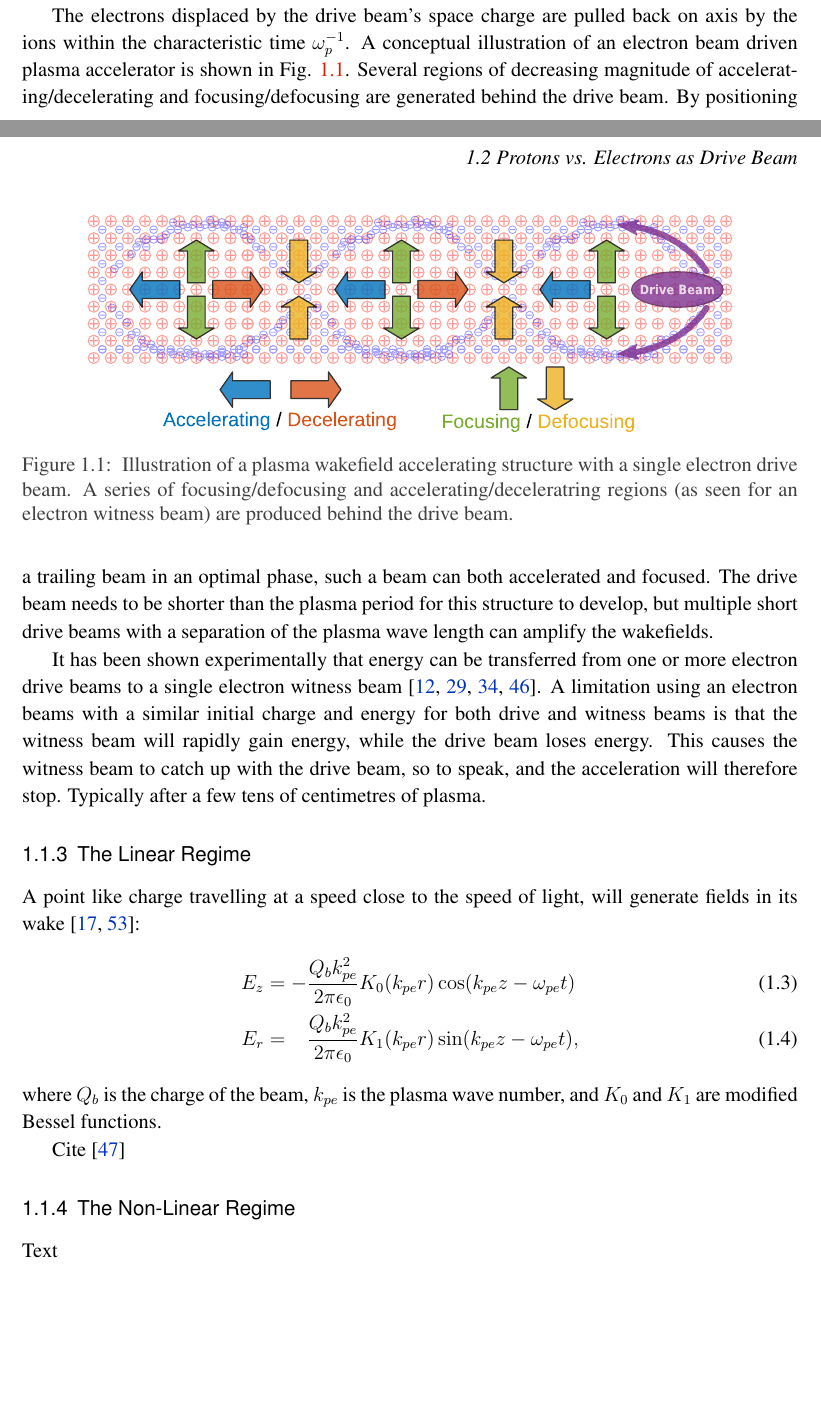
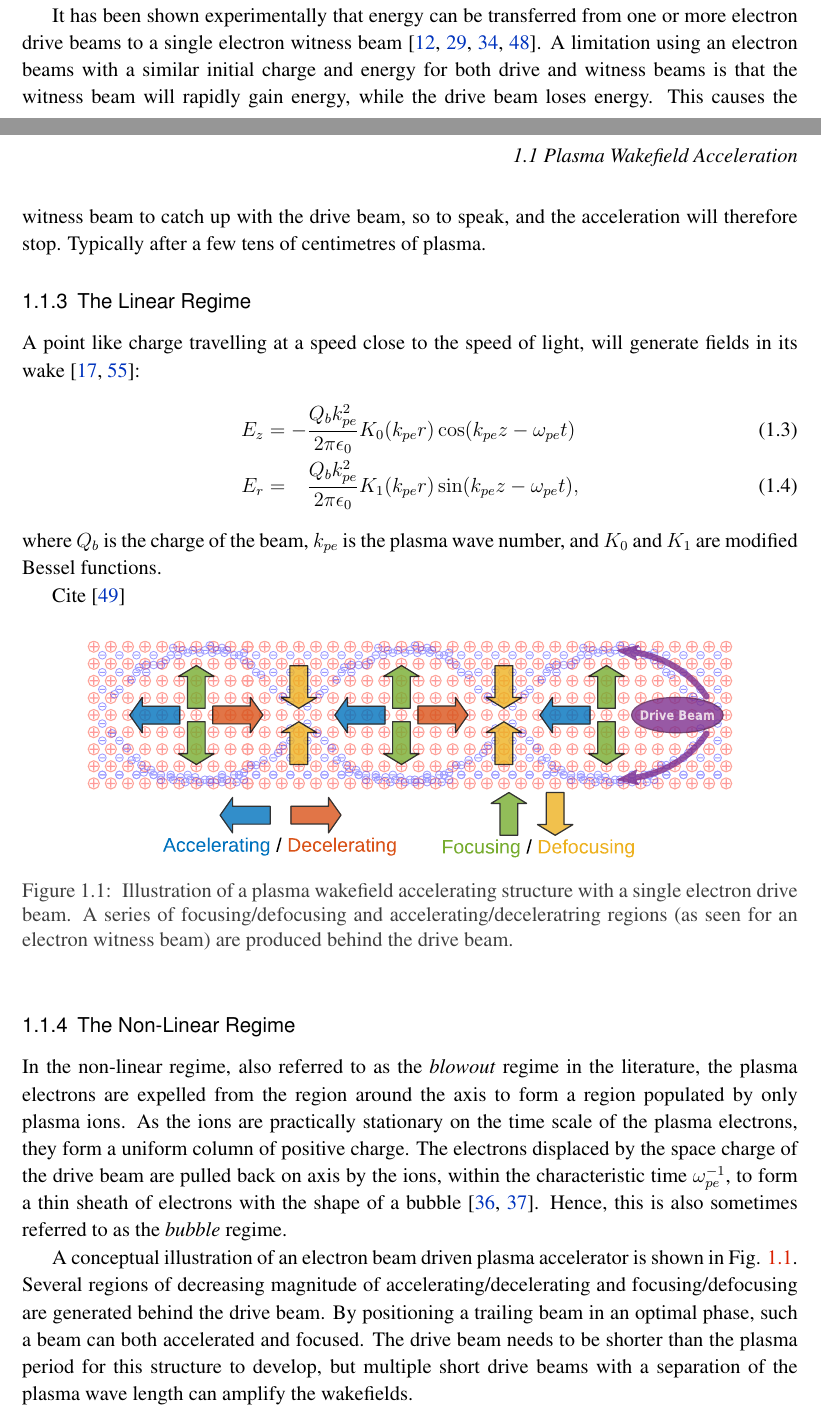
Before and after one commit to vkbo/PhD-Thesis, a LaTeX thesis (Tex/PhD.tex, which reads Tex/chapters/chIntroduction.tex): two parts of pages 12 and 13 of 68, joined at a grey line, cut so that both start at the same text, the shorter picture padded with empty space. Compiled offline with pdfLaTeX.

Commit message:
Commit of earlier changes

```diff
--- a/Tex/chapters/chIntroduction.tex
+++ b/Tex/chapters/chIntroduction.tex
@@ -47,15 +47,7 @@ In a laser wakefield driven plasma accelerator (LWFA), the plasma acts like a tr
 \subsection{Beam Driven}
 \label{Int:BDPWFA}
 
-\begin{figure}[hbt]
-    \centering
-    \includegraphics[width=0.85\linewidth,trim={0mm 0mm 0mm 0mm},clip]{figures/PlasmaWakefield}
-    \caption{\label{Fig:PWFA:Illust} Illustration of a plasma wakefield accelerating structure with a single electron drive beam. A series of focusing/defocusing and accelerating/deceleratring regions (as seen for an electron witness beam) are produced behind the drive beam.}
-\end{figure}
-
-The principles behind beam driven plasma wakefield acceleration were formulated in the 1980s by Pisin Chen \emph{et al.} \cite{chen:1985}. The technique involves a beam of particles, called the \emph{drive beam}, travelling through a neutral plasma. The space charge of the drive beam displaces the plasma electrons, which oscillate at the plasma frequency, creating periodic regions of low and high electron density; see Eqs. (\ref{EQ:PWFA:L0W0}). The strong longitudinal and transverse electric fields generated by this wake is then loaded by a trailing beam of particles, called the \emph{witness beam}, which draws energy from the field in order to accelerate. We thus see a transfer of energy from the drive beam to the witness beam through plasma as the intermediate medium \cite{muggli:2009}.
-
-The electrons displaced by the drive beam's space charge are pulled back on axis by the ions within the characteristic time $\omega_{p}^{-1}$. A conceptual illustration of an electron beam driven plasma accelerator is shown in Fig. \ref{Fig:PWFA:Illust}. Several regions of decreasing magnitude of accelerating/decelerating and focusing/defocusing are generated behind the drive beam. By positioning a trailing beam in an optimal phase, such a beam can both accelerated and focused. The drive beam needs to be shorter than the plasma period for this structure to develop, but multiple short drive beams with a separation of the plasma wave length can amplify the wakefields.
+The principles behind beam driven plasma wakefield acceleration (PWFA) were formulated in the 1980s by Pisin Chen \emph{et al.} \cite{chen:1985}. The technique involves a beam of particles, called the \emph{drive beam}, travelling through a neutral plasma. The space charge of the drive beam displaces the plasma electrons, which oscillate at the plasma frequency, creating periodic regions of low and high electron density; see Eqs. (\ref{EQ:PWFA:L0W0}). The strong longitudinal and transverse electric fields generated by this wake is then loaded by a trailing beam of particles, called the \emph{witness beam}, which draws energy from the field in order to accelerate. We thus see a transfer of energy from the drive beam to the witness beam through plasma as the intermediate medium \cite{muggli:2009}.
 
 It has been shown experimentally that energy can be transferred from one or more electron drive beams to a single electron witness beam \cite{rosenzweig:1988, blumenfeld:2007, kallos:2008, litos:2014}. A limitation using an electron beams with a similar initial charge and energy for both drive and witness beams is that the witness beam will rapidly gain energy, while the drive beam loses energy. This causes the witness beam to catch up with the drive beam, so to speak, and the acceleration will therefore stop. Typically after a few tens of centimetres of plasma.
 
@@ -73,10 +65,19 @@ where $Q_{b}$ is the charge of the beam, $k_{pe}$ is the plasma wave number, and
 Cite \cite{ruth:1985}
 
 % ================================================================================================ %
+
+\begin{figure}[hbt]
+    \centering
+    \includegraphics[width=0.85\linewidth,trim={0mm 0mm 0mm 0mm},clip]{figures/PlasmaWakefield}
+    \caption{\label{Fig:PWFA:Illust} Illustration of a plasma wakefield accelerating structure with a single electron drive beam. A series of focusing/defocusing and accelerating/deceleratring regions (as seen for an electron witness beam) are produced behind the drive beam.}
+\end{figure}
+
 \subsection{The Non-Linear Regime}
 \label{Int:PWFA:NLin}
 
-Text
+In the non-linear regime, also referred to as the \textit{blowout} regime in the literature, the plasma electrons are expelled from the region around the axis to form a region populated by only plasma ions. As the ions are practically stationary on the time scale of the plasma electrons, they form a uniform column of positive charge. The electrons displaced by the space charge of the drive beam are pulled back on axis by the ions, within the characteristic time $\omega_{pe}^{-1}$, to form a thin sheath of electrons with the shape of a bubble \cite{lu:2006a,lu:2006}. Hence, this is also sometimes referred to as the \textit{bubble} regime.
+
+A conceptual illustration of an electron beam driven plasma accelerator is shown in Fig. \ref{Fig:PWFA:Illust}. Several regions of decreasing magnitude of accelerating/decelerating and focusing/defocusing are generated behind the drive beam. By positioning a trailing beam in an optimal phase, such a beam can both accelerated and focused. The drive beam needs to be shorter than the plasma period for this structure to develop, but multiple short drive beams with a separation of the plasma wave length can amplify the wakefields.
 
 % ================================================================================================ %
 \section{Protons vs. Electrons as Drive Beam}
```
Also changed, not shown: Tex/PhD.bbl, Tex/PhD.pdf.
